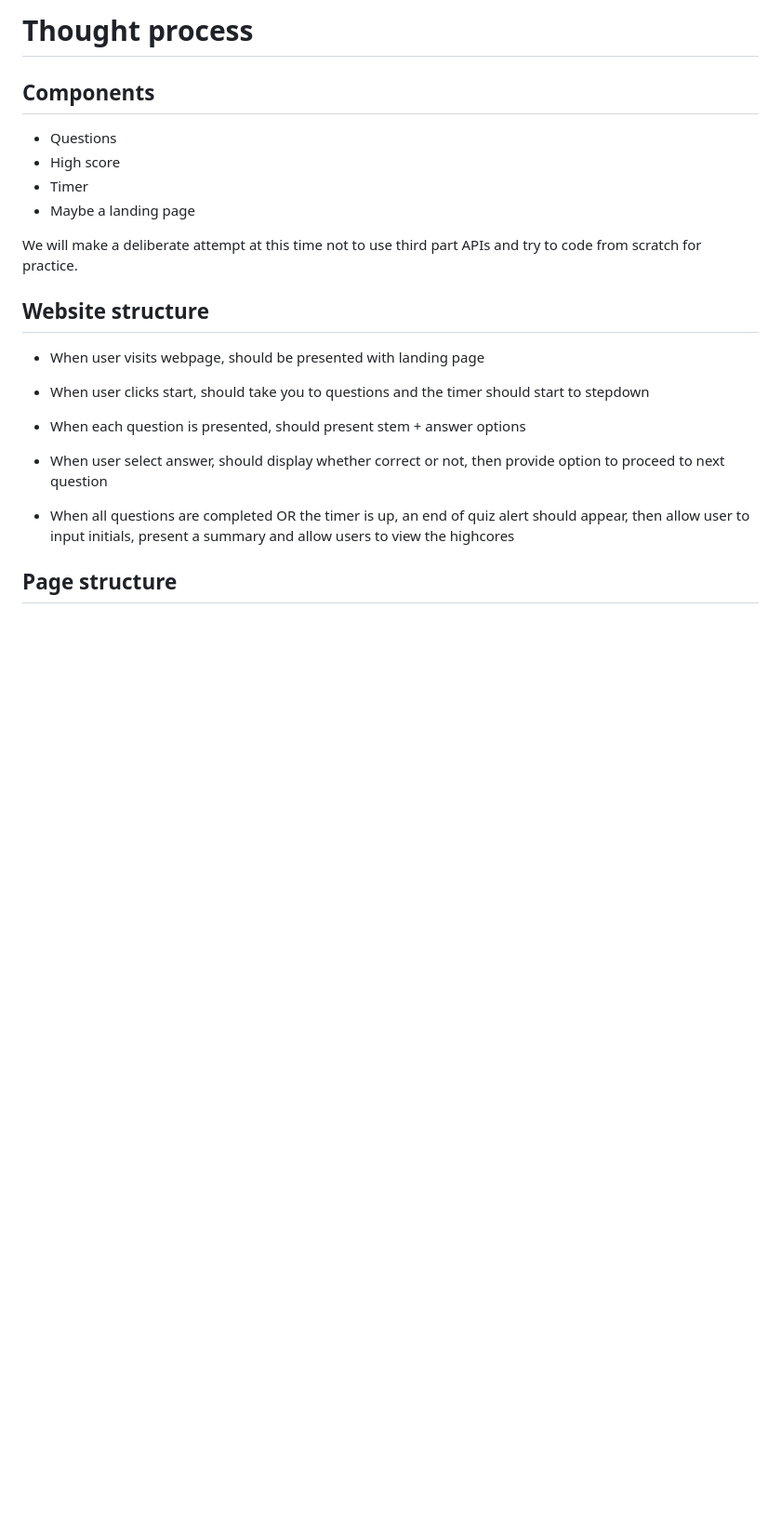
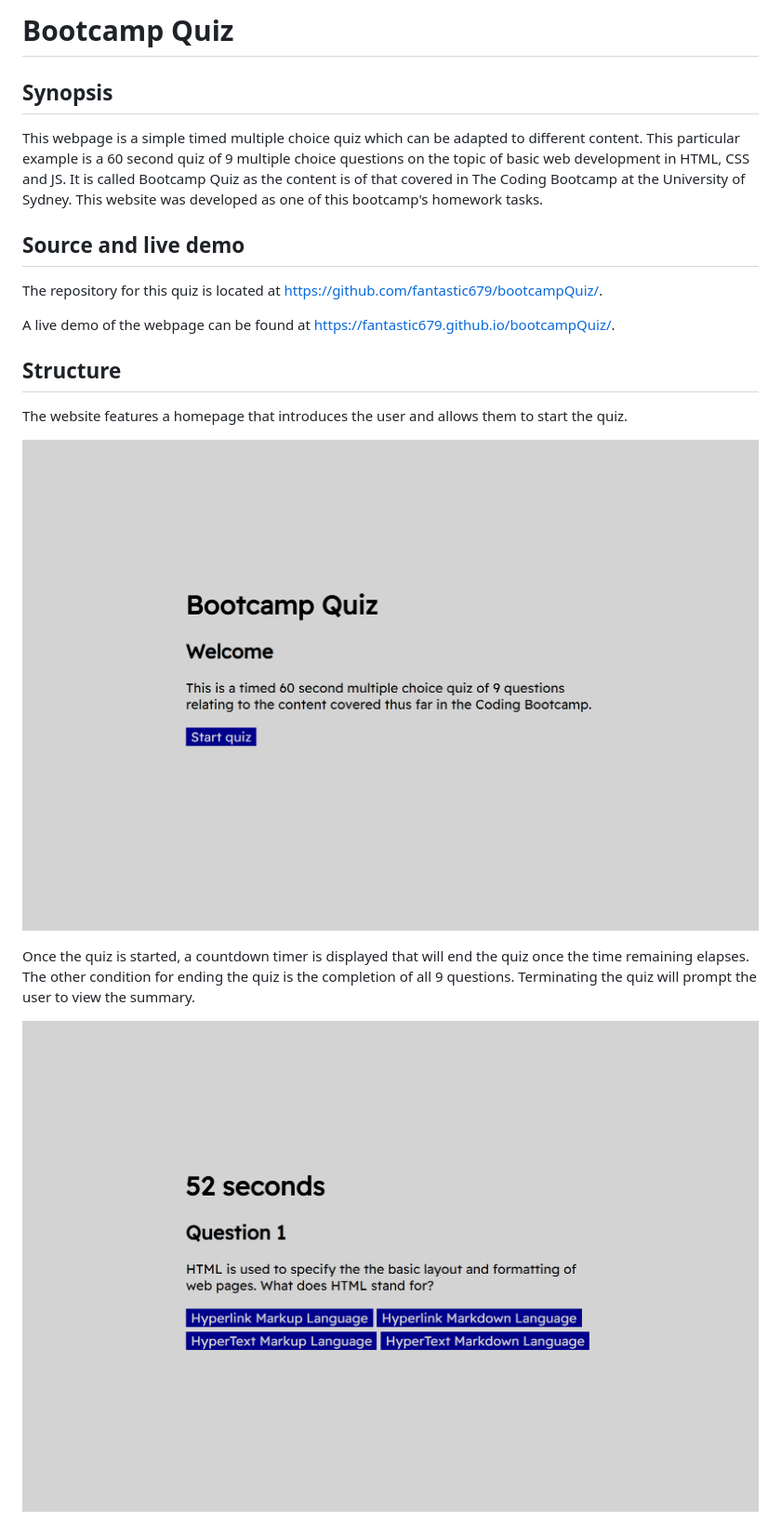
Before and after one commit to fantastic679/bootcampQuiz, a Markdown page: README.md, the part around the change printed below. Shown: that part at 93% size. Rendered like a GitHub page; pictures changed too: assets/screenshots/screenshot1.png (added), assets/screenshots/screenshot2.png (added); blank space fills up the shorter version.

```diff
--- a/README.md
+++ b/README.md
@@ -1,25 +1,22 @@
-# Thought process
+# Bootcamp Quiz
 
-## Components
+## Synopsis
 
-* Questions
-* High score
-* Timer
-* Maybe a landing page
+This webpage is a simple timed multiple choice quiz which can be adapted to different content. This particular example is a 60 second quiz of 9 multiple choice questions on the topic of basic web development in HTML, CSS and JS. It is called Bootcamp Quiz as the content is of that covered in The Coding Bootcamp at the University of Sydney. This website was developed as one of this bootcamp's homework tasks.
 
-We will make a deliberate attempt at this time not to use third part APIs and try to code from scratch for practice.
+## Source and live demo
 
-## Website structure
+The repository for this quiz is located at https://github.com/fantastic679/bootcampQuiz/.
 
-* When user visits webpage, should be presented with landing page
+A live demo of the webpage can be found at https://fantastic679.github.io/bootcampQuiz/.
 
-* When user clicks start, should take you to questions and the timer should start to stepdown
+## Structure
 
-* When each question is presented, should present stem + answer options
+The website features a homepage that introduces the user and allows them to start the quiz.
 
-* When user select answer, should display whether correct or not, then provide option to proceed to next question
+![Welcome](/assets/screenshots/screenshot1.png?raw=true)
 
-* When all questions are completed OR the timer is up, an end of quiz alert should appear, then allow user to input initials, present a summary and allow users to view the highcores
+Once the quiz is started, a countdown timer is displayed that will end the quiz once the time remaining elapses. The other condition for ending the quiz is the completion of all 9 questions. Terminating the quiz will prompt the user to view the summary.
 
-## Page structure
+![Question](/assets/screenshots/screenshot2.png?raw=true)
 
```
Also changed, not shown: other parts of README.md (+9 -44 lines), assets/screenshots/screenshot3.png (added), assets/screenshots/screenshot4.png (added), assets/screenshots/screenshot5.png (added), 1 other file.
